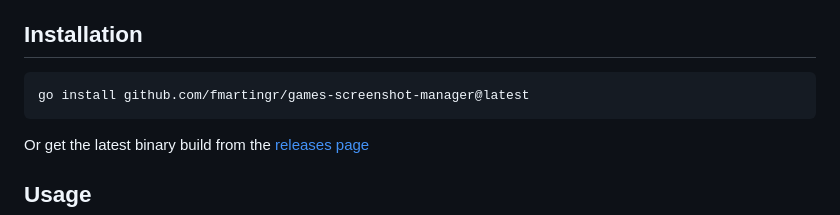
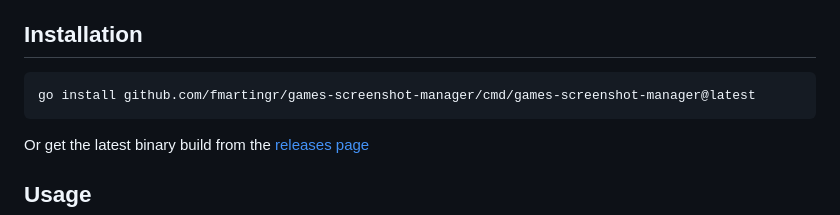
Before and after one commit to fmartingr/games-screenshot-manager, a Markdown page: README.md, the part around the change. Drawn GitHub-style.

Commit message:
docs: correct install command

````diff
--- a/README.md
+++ b/README.md
@@ -7,7 +7,7 @@ A simple tool to collect and sort games screenshots from different platforms.
 ## Installation
 
 ```
-go install github.com/fmartingr/games-screenshot-manager@latest
+go install github.com/fmartingr/games-screenshot-manager/cmd/games-screenshot-manager@latest
 ```
 
 Or get the latest binary build from the [releases page](https://github.com/fmartingr/games-screenshot-manager/releases)
````
